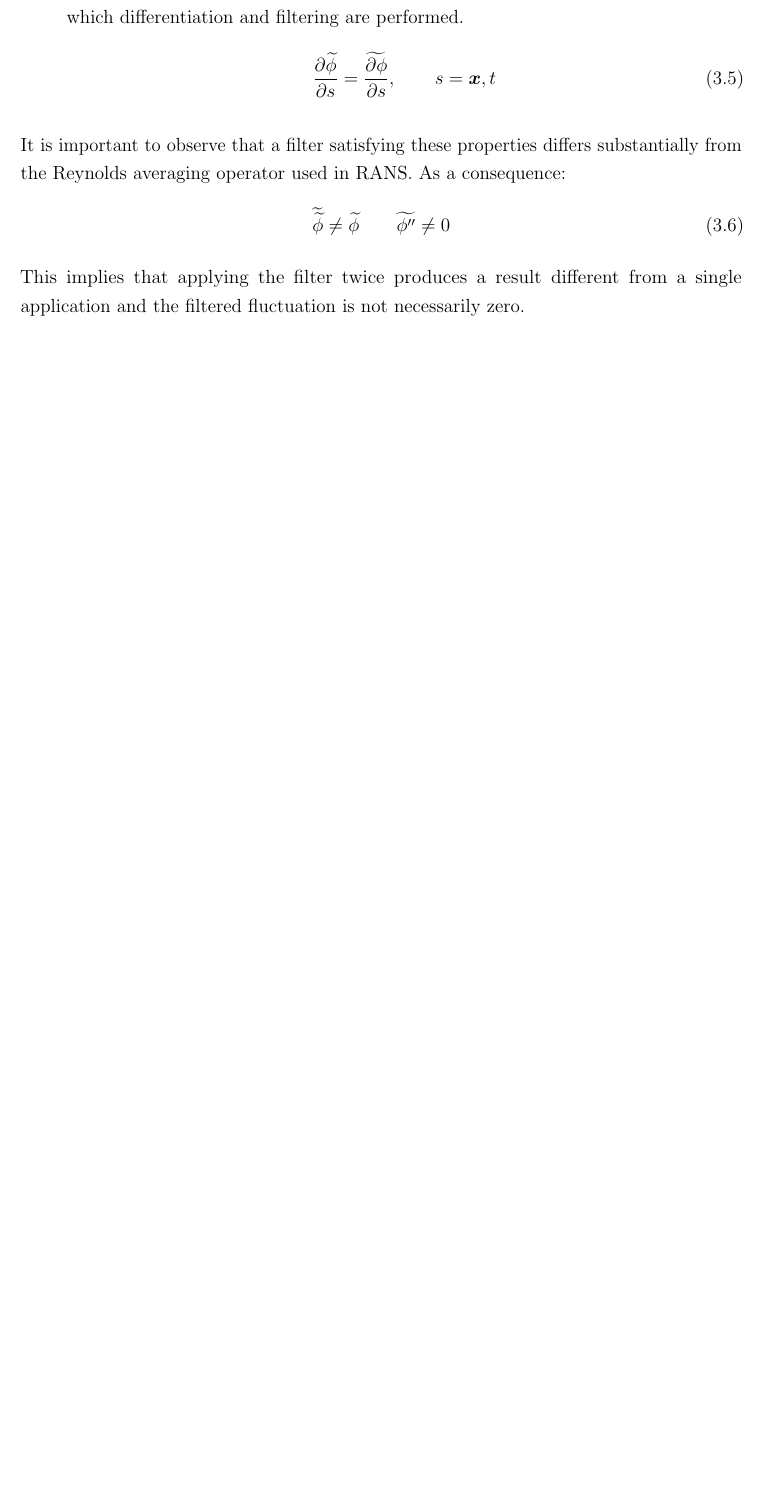
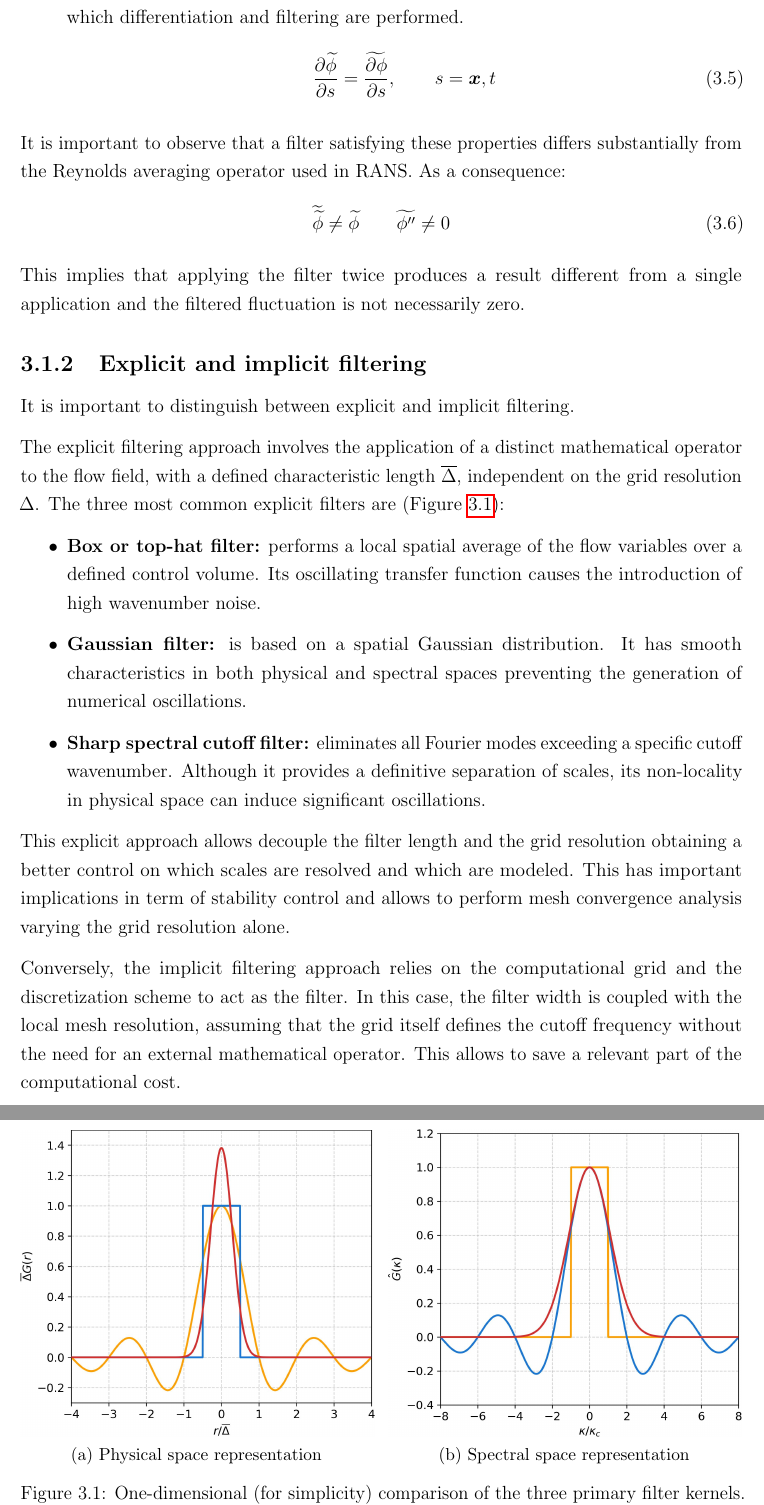
Before and after one commit to emanuele-cason/master-thesis, a LaTeX thesis (main.tex): part of page 21 of 23 before the commit and two parts of pages 21 and 22 of 23 after it, the two joined at a grey line, cut so that both start at the same text, the shorter picture padded with empty space. Compiled offline with pdfLaTeX.

Commit message:
Explicit and implicit filtering.

```diff
--- a/main.tex
+++ b/main.tex
@@ -15,6 +15,7 @@
 \usepackage{pdfrender}
 \usepackage{hyperref}
 \usepackage{enumitem}
+\usepackage{subcaption}
 
 \geometry{top=2.5cm,bottom=2.5cm,left=2.5cm,right=2.5cm}
 \setlength{\parindent}{0pt}
@@ -384,6 +385,43 @@ It is important to observe that a filter satisfying these properties differs sub
 \end{equation}
 This implies that applying the filter twice produces a result different from a single application and the filtered fluctuation is not necessarily zero.
 
+\subsection{Explicit and implicit filtering}
+
+It is important to distinguish between explicit and implicit filtering.
+
+The explicit filtering approach involves the application of a distinct mathematical operator to the flow field, with a defined characteristic length $\overline{\Delta}$, independent on the grid resolution $\Delta$. The three most common explicit filters are (Figure \ref{fig:les-filters}):
+\begin{itemize}
+    \item \textbf{Box or top-hat filter:} performs a local spatial average of the flow variables over a defined control volume. Its oscillating transfer function causes the introduction of high wavenumber noise.
+
+    \item \textbf{Gaussian filter:} is based on a spatial Gaussian distribution. It has smooth characteristics in both physical and spectral spaces preventing the generation of numerical oscillations.
+
+    \item \textbf{Sharp spectral cutoff filter:} eliminates all Fourier modes exceeding a specific cutoff wavenumber. Although it provides a definitive separation of scales, its non-locality in physical space can induce significant oscillations.
+\end{itemize}
+
+\begin{figure}[htbp]
+    \centering
+    \begin{subfigure}[b]{0.49\textwidth}
+        \centering
+        \includegraphics[width=\textwidth]{img/les-filters/filter_physical.jpg}
+        \caption{Physical space representation}
+        \label{fig:les-filters-ph}
+    \end{subfigure}
+    \hfill
+    \begin{subfigure}[b]{0.49\textwidth}
+        \centering
+        \includegraphics[width=\textwidth]{img/les-filters/filter_spectral.jpg}
+        \caption{Spectral space representation}
+        \label{fig:les-filters-sp}
+    \end{subfigure}
+
+    \caption{One-dimensional (for simplicity) comparison of the three primary filter kernels. \textbf{Blue} for the box (top-hat) filter, \textbf{red} for the Gaussian filter, and \textbf{yellow} for the sharp spectral cutoff filter.}
+    \label{fig:les-filters}
+\end{figure}
+
+This explicit approach allows decouple the filter length and the grid resolution obtaining a better control on which scales are resolved and which are modeled. This has important implications in term of stability control and allows to perform mesh convergence analysis varying the grid resolution alone.
+
+Conversely, the implicit filtering approach relies on the computational grid and the discretization scheme to act as the filter. In this case, the filter width is coupled with the local mesh resolution, assuming that the grid itself defines the cutoff frequency without the need for an external mathematical operator. This allows to save a relevant part of the computational cost.
+
 \section{Governing equations}
 
 \backmatter
```
Also changed, not shown: img/les-filters/filter_physical.jpg (added), img/les-filters/filter_spectral.jpg (added), main.pdf, 1 other file.
